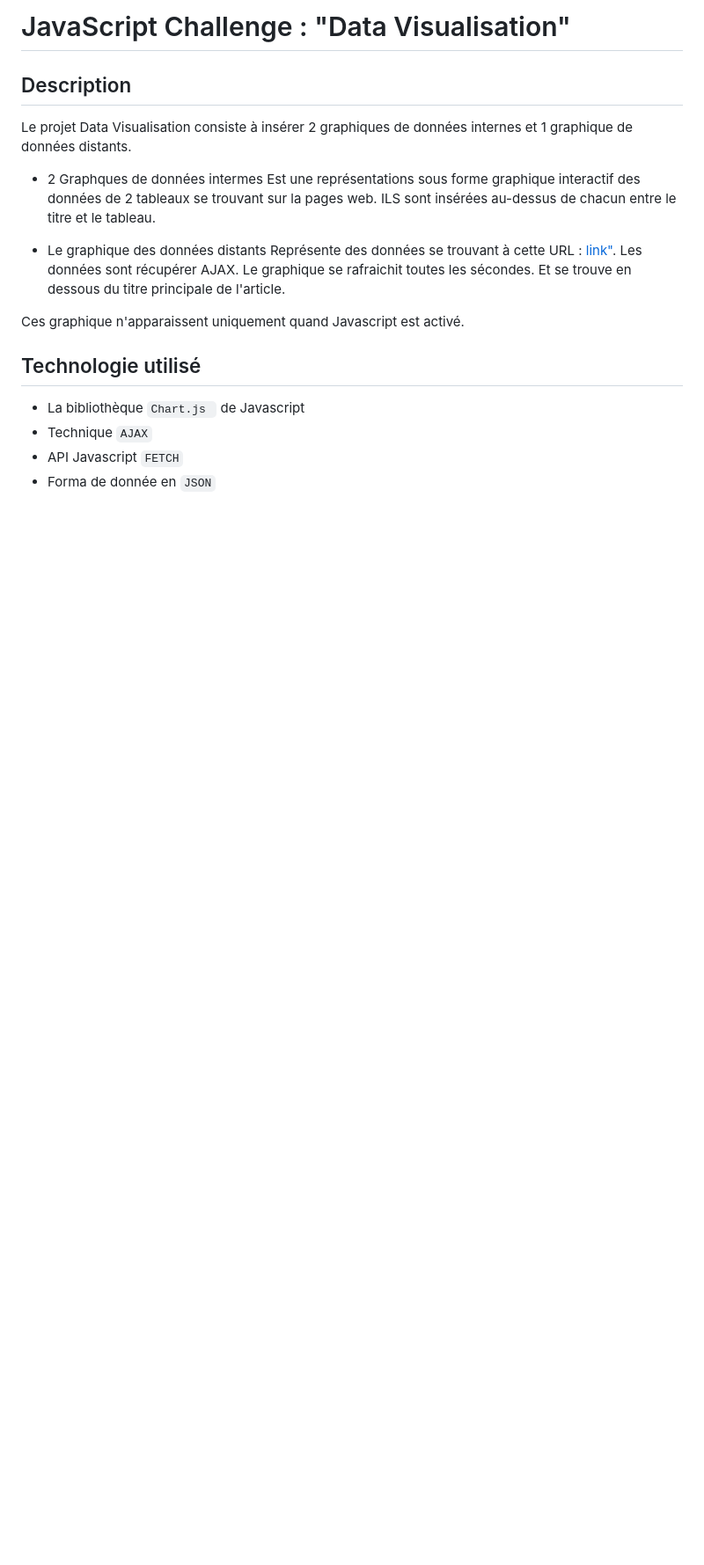
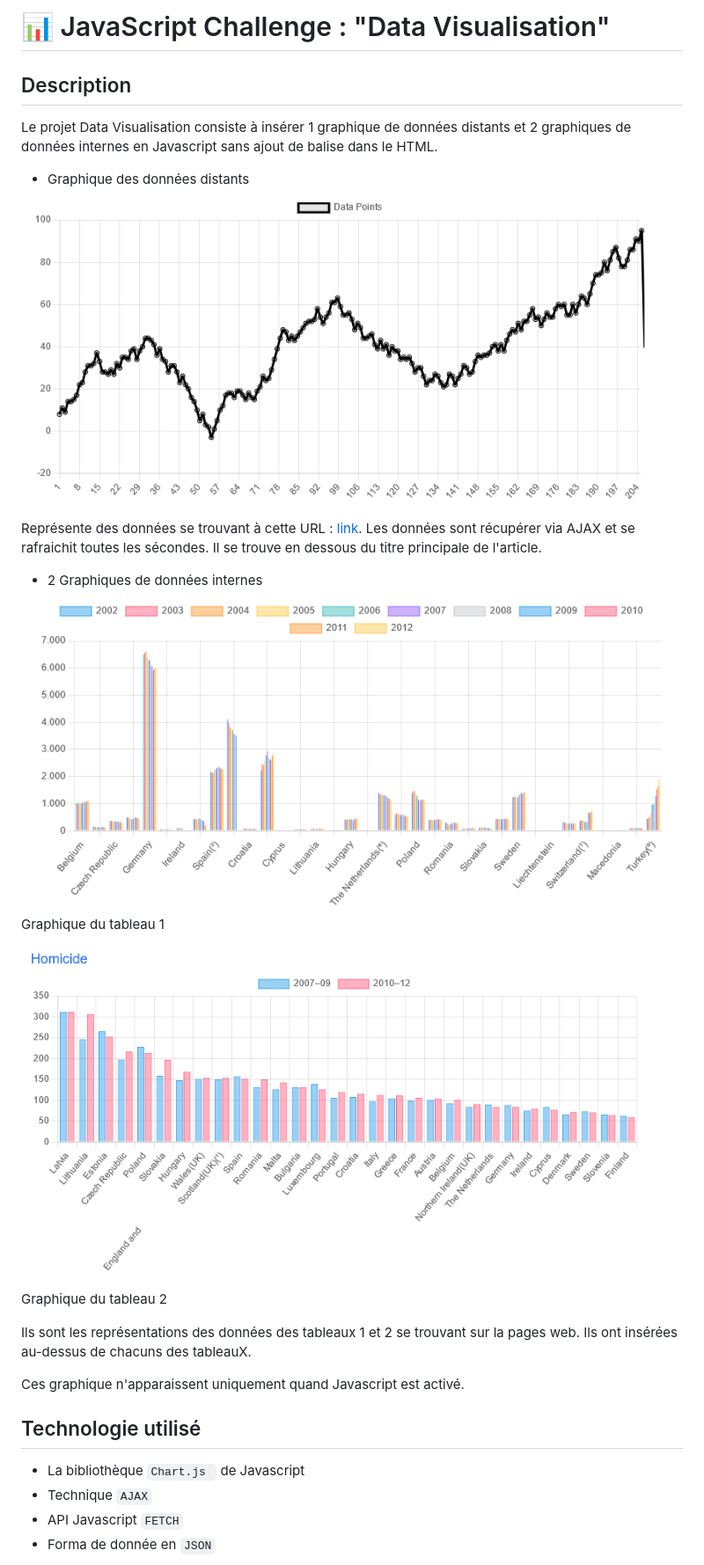
Before and after one commit to LoaGnadjouSoumahoro/Data-Visualisation, a Markdown page: README.md, the part around one of its changes. Shown at 88% size. GitHub-like rendering; pictures changed too: images/graphiqueDynamique.png (added), images/graphiqueTableau1.png (added), images/graphiqueTableau2.png (added); blank space fills up the shorter version.

Commit message:
ajout des images des graphies dans le Readme

```diff
--- a/README.md
+++ b/README.md
@@ -1,14 +1,27 @@
-# JavaScript Challenge : "Data Visualisation"
+# 📊 JavaScript Challenge : "Data Visualisation"
 ## Description
 
-Le projet Data Visualisation consiste à insérer 2 graphiques de données  internes et 1 graphique de données distants.
+Le projet Data Visualisation consiste à insérer 1 graphique de données distants et 2 graphiques de données  internes en Javascript sans ajout de balise dans le HTML.
 
-+ 2 Graphques de données intermes
-Est une représentations sous forme graphique interactif des données de 2 tableaux se trouvant sur la pages web. ILS sont insérées au-dessus de chacun
-entre le titre et le tableau.
 
-+ Le graphique des données distants
-Représente des données se trouvant à cette URL : [link"](https://canvasjs.com/services/data/datapoints.php). Les données sont récupérer AJAX. Le graphique se rafraichit toutes les sécondes. Et se trouve en dessous du titre principale de l'article.
++ Graphique des données distants
+
+![Graphique de données distants](images/graphiqueDynamique.png "Graphique de données distantes")
+
+
+Représente des données se trouvant à cette URL : [link](https://canvasjs.com/services/data/datapoints.php). Les données sont récupérer via AJAX et se rafraichit toutes les sécondes. Il se trouve en dessous du titre principale de l'article.
+
++ 2 Graphiques de données internes
+
+![Graphique des données du tableau 1](images/graphiqueTableau1.png "Graphique des données du tableau 1")
+Graphique du tableau 1
+
+![Graphique des données du tableau 2](images/graphiqueTableau2.png "Graphique des données du tableau 2")
+Graphique du tableau 2
+
+Ils sont les représentations des données des tableaux 1 et 2 se trouvant sur la pages web. Ils ont insérées au-dessus de chacuns des tableauX.
+
+
 
 Ces graphique n'apparaissent uniquement quand Javascript est activé.
 
```
Also changed, not shown: other parts of README.md (+3 -0 lines), images/graphique.gif (added).
